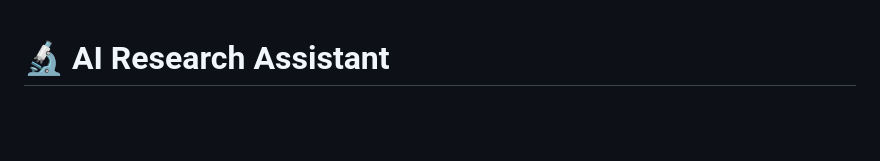
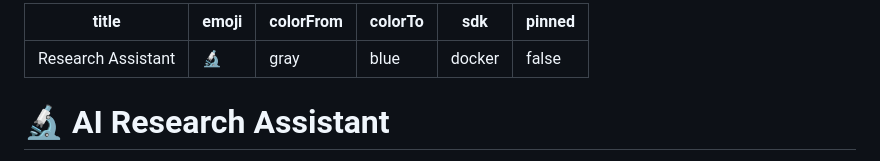
Before and after one commit to zerminewajid/Research_Assistant, a Markdown page: README.md, the part around the change. GitHub-like rendering; blank space fills up the shorter version.

Commit message:
Add project metadata to README
Add metadata for project configuration in README.

```diff
--- a/README.md
+++ b/README.md
@@ -1,3 +1,11 @@
+---
+title: Research Assistant
+emoji: 🔬
+colorFrom: gray
+colorTo: blue
+sdk: docker
+pinned: false
+---
 # 🔬 AI Research Assistant
 
 > **Multi-Agent RAG System** — Research any paper topic and get an AI-generated report with an interactive visualization demo.
```
